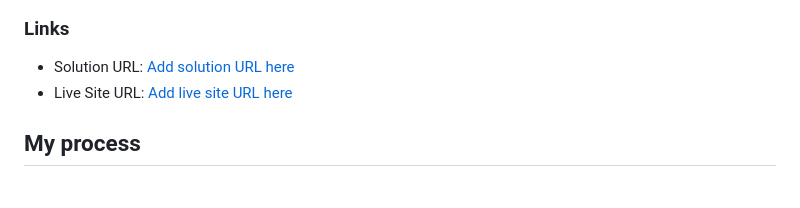
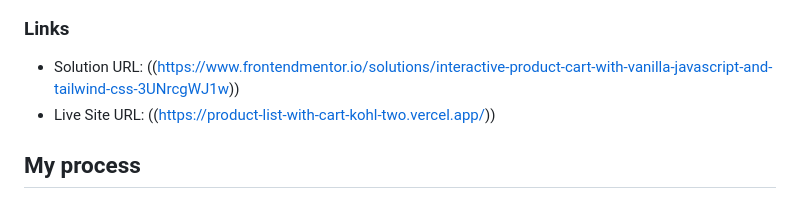
Before and after one commit to RobyMarceddu/product-list-with-cart, a Markdown page: README.md, the part around the change. Drawn GitHub-style.

```diff
--- a/README.md
+++ b/README.md
@@ -36,8 +36,8 @@ Users should be able to:
 
 ### Links
 
-- Solution URL: [Add solution URL here]((https://www.frontendmentor.io/solutions/interactive-product-cart-with-vanilla-javascript-and-tailwind-css-3UNrcgWJ1w))
-- Live Site URL: [Add live site URL here]((https://product-list-with-cart-kohl-two.vercel.app/))
+- Solution URL: ((https://www.frontendmentor.io/solutions/interactive-product-cart-with-vanilla-javascript-and-tailwind-css-3UNrcgWJ1w))
+- Live Site URL: ((https://product-list-with-cart-kohl-two.vercel.app/))
 
 ## My process
 
```
